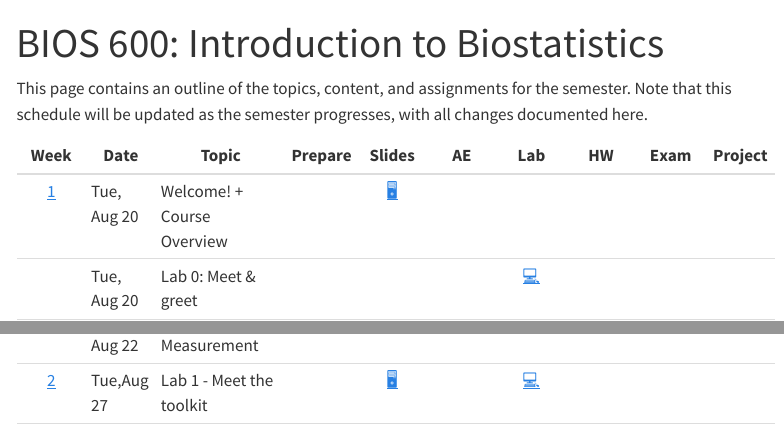
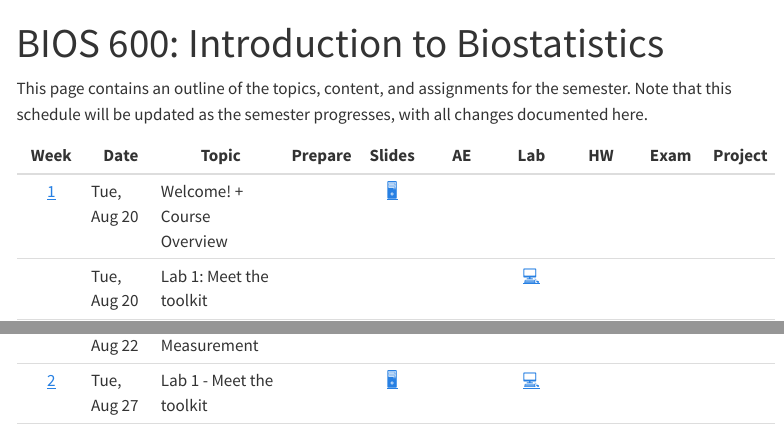
Before and after one commit to karamccor/bios600-f24, a Quarto document (index.qmd): the page in a window 1100 px wide, from its top, and a second part further down, joined at a grey line. Rendered offline with R 4.5, knitr and Pandoc in place of Quarto, with nearby package versions; menus at the side of the page are left out.

Commit message:
adjust lab1 and lab0 link

```diff
--- a/index.qmd
+++ b/index.qmd
@@ -9,9 +9,9 @@ This page contains an outline of the topics, content, and assignments for the se
 | Week | Date | Topic  | Prepare | Slides | AE |  Lab |HW | Exam | Project |
 |:------:|--------|--------------|:------:|:------:|:------:|:------:|:------:|:------:|:------:|
 |  [1](/weeks/week-1.html)  | Tue, Aug 20 | Welcome! + Course Overview                                                                                                     |                                                                 |      [🖥️](/slides/lec-1.html "lecture 1s"){aria-label="Lab 0 slides"}      |                                                                                                                 |                                                                                                                              |                                                                                                                                                                                |                                                            |                                                                                                                                                                                                                                                                                                                                                                                                                                                                                                                                                                                                                                                      |
-| |Tue, Aug 20 | Lab 0: Meet & greet  | | | |[💻](/labs/lab-0.html "Lab instructions"){aria-label="Lab 0 instructions"}  | | | |
+| |Tue, Aug 20 | Lab 1: Meet the toolkit  | | | |[💻](/labs/lab-1.html "Lab instructions"){aria-label="Lab 0 instructions"}  | | | |
 |                           | Thu, Aug 22 | Ch 1: Measurement                                                                                                       |  [📖](/weeks/week-1.html#prepare){aria-label="Week 1 summary"}  |  [🖥️](/slides/lec2-measure-ch1-speaker.html "Lecture slides"){aria-label="Lecture 1 slides"}  |       [📋](/ae/ae-0-movies.html "Application exercise"){aria-label="Application Exercise 0 instructions"}       |                                                                                                                                                                                                         |                                                                                                                                                                                |                                                            |                                                                                                                                                                                                                                                                                                                                                                                                                                                                                                                                                                                                                                                      |
-|  [2](/weeks/week-2.html)  | Tue,Aug 27  | Lab 1 - Meet the toolkit                                                                                                  |                                                                 |      [🖥️](/slides/lab-1.html "Lab slides"){aria-label="Lab 1 slides"}      |                                                                                                                 |                                                               [💻](/labs/lab-1.html "Lab instructions"){aria-label="Lab 1 instructions"}                                                                |                                                                                                                                                                                |                                                            |                                                                                                                                                                                                                                                                                                                                                                                                                                                                                                                                                                                                                                                      |
+|  [2](/weeks/week-2.html)  | Tue, Aug 27  | Lab 1 - Meet the toolkit                                                                                                  |                                                                 |      [🖥️](/slides/lab-1.html "Lab slides"){aria-label="Lab 1 slides"}      |                                                                                                                 |                                                               [💻](/labs/lab-1.html "Lab instructions"){aria-label="Lab 1 instructions"}                                                                |                                                                                                                                                                                |                                                            |                                                                                                                                                                                                                                                                                                                                                                                                                                                                                                                                                                                                                                                      |
 |                           | Thu, Aug 29 | Simple linear regression (SLR)                                                                                            |  [📖](/weeks/week-2.html#prepare){aria-label="Week 2 summary"}  |  [🖥️](/slides/lec-2.html "Lecture slides"){aria-label="Lecture 2 slides"}  |                                                                                                                 |                                                                                                                                                                                                         |                                                                                                                                                                                |                                                            |                                                                                                                                                                                                                                                                                                                                                                                                                                                                                                                                                                                                                                                      |
 |                           | Tue, Sep 3  | SLR: Model fitting in R with tidymodels                                                                                   |                                                                 |  [🖥️](/slides/lec-3.html "Lecture slides"){aria-label="Lecture 3 slides"}  |    [📋](/ae/ae-1-dcbikeshare.html "Application exercise"){aria-label="Application Exercise 1 instructions"}     |                                                                                                                                                                                                         |                                                                                                                                                                                |                                                            |                                                                                                                                                                                                                                                                                                                                                                                                                                                                                                                                                                                                                                                      |
 |                           | Thu Sep 5   | Released: HW 5                                                                                                            |                                                                 |                                                                            |                                                                                                                 |                                                                                                                                                                                                         |                                                              [✍️](/hw/hw-5.html){aria-label="HW 5 instructions"}                                                               |                                                            |                                                                                                                                                                                                                                                                                                                                                                                                                                                                                                                                                                                                                                                      |
```
